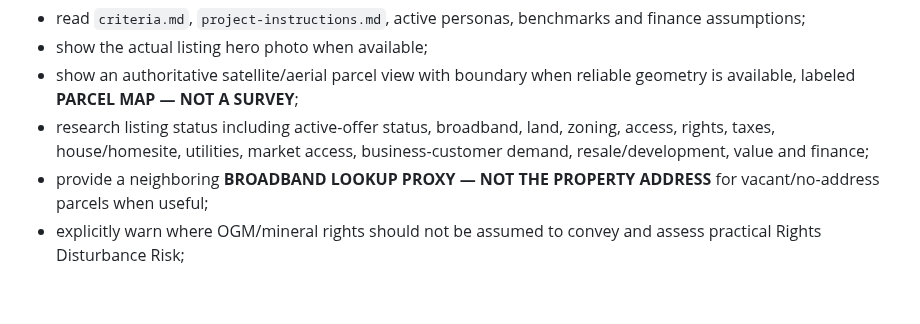
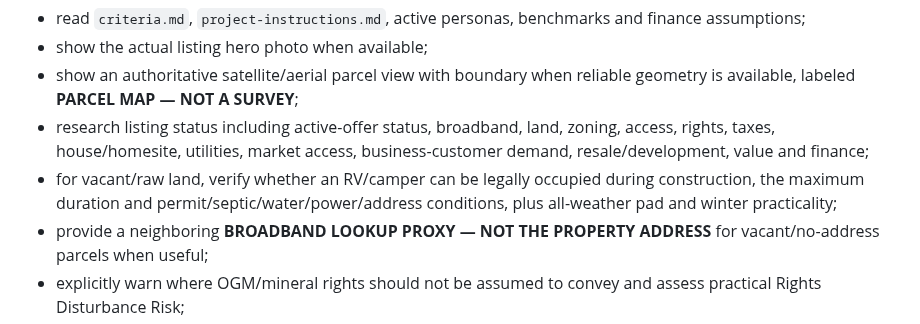
Before and after one commit to nicholaskell/PropertyResearch, a Markdown page: README.md, the part around the change. Drawn GitHub-style; blank space fills up the shorter version.

Commit message:
Add raw-land RV occupancy check

```diff
--- a/README.md
+++ b/README.md
@@ -70,6 +70,7 @@ Investigator should:
 - show the actual listing hero photo when available;
 - show an authoritative satellite/aerial parcel view with boundary when reliable geometry is available, labeled **PARCEL MAP — NOT A SURVEY**;
 - research listing status including active-offer status, broadband, land, zoning, access, rights, taxes, house/homesite, utilities, market access, business-customer demand, resale/development, value and finance;
+- for vacant/raw land, verify whether an RV/camper can be legally occupied during construction, the maximum duration and permit/septic/water/power/address conditions, plus all-weather pad and winter practicality;
 - provide a neighboring **BROADBAND LOOKUP PROXY — NOT THE PROPERTY ADDRESS** for vacant/no-address parcels when useful;
 - explicitly warn where OGM/mineral rights should not be assumed to convey and assess practical Rights Disturbance Risk;
 - compare market trajectory/liquidity with the active current-home benchmark;
```
